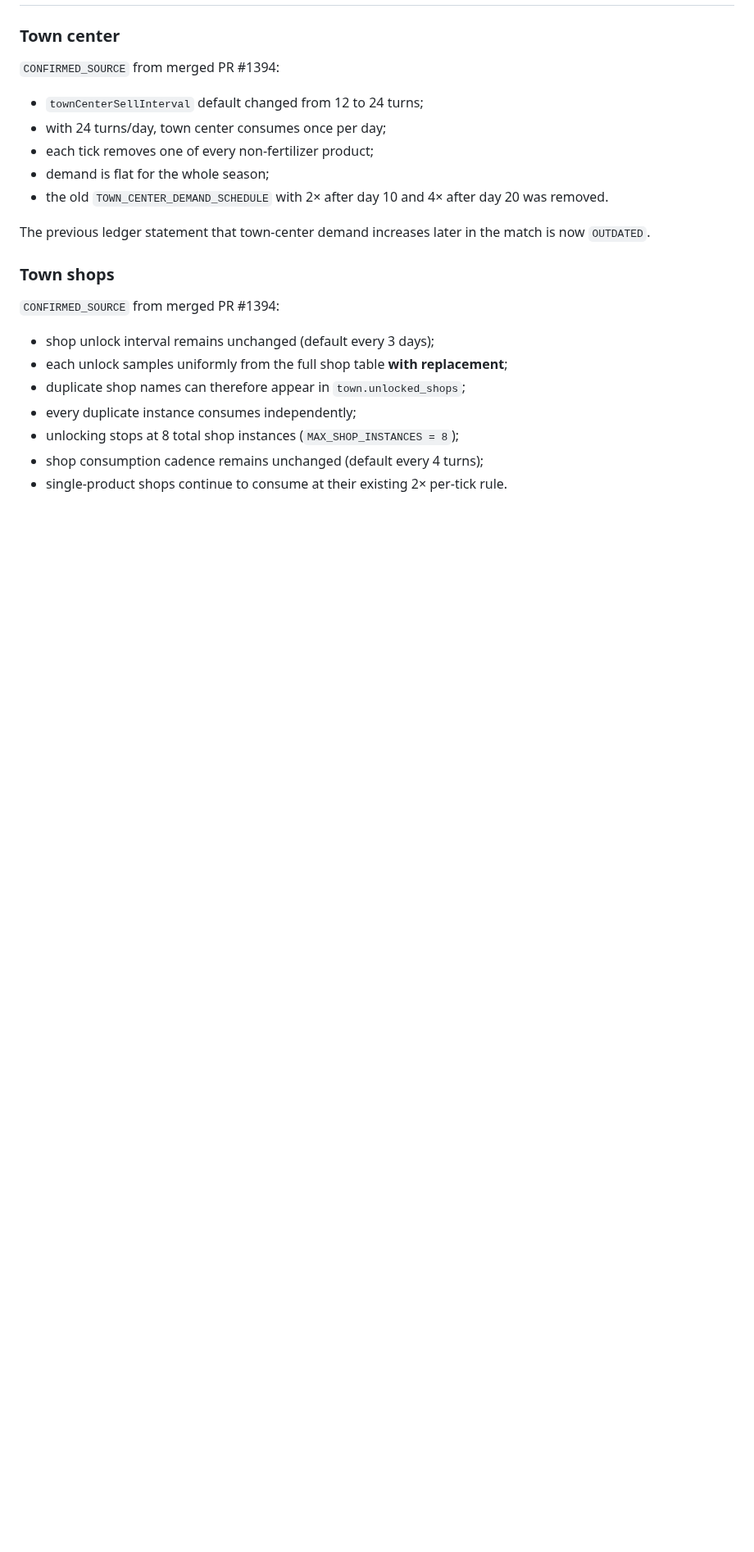
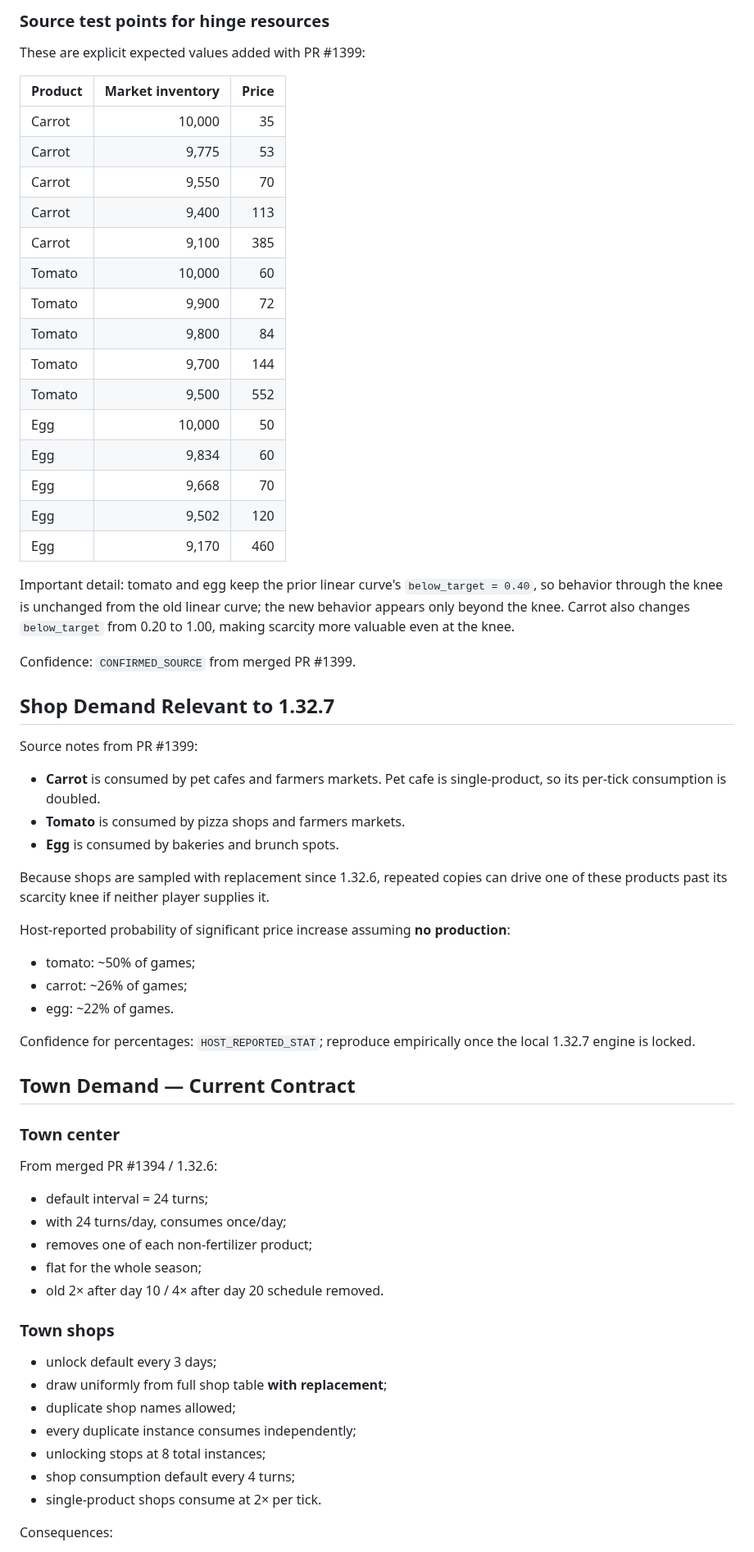
Before and after one commit to BillXu21/Kaggriculture, a Markdown page: MECHANICS.md, the part around one of its changes. Shown at 82% size. Rendered like a GitHub page; blank space fills up the shorter version.

Commit message:
Record 1.32.7 hinge market curves

```diff
--- a/MECHANICS.md
+++ b/MECHANICS.md
@@ -188,25 +249,68 @@ Confidence: `CONFIRMED_SOURCE`; exact formulas should be copied from the locked
+### Source test points for hinge resources
+
+These are explicit expected values added with PR #1399:
+
+| Product | Market inventory | Price |
+|---|---:|---:|
+| Carrot | 10,000 | 35 |
+| Carrot | 9,775 | 53 |
+| Carrot | 9,550 | 70 |
+| Carrot | 9,400 | 113 |
+| Carrot | 9,100 | 385 |
+| Tomato | 10,000 | 60 |
+| Tomato | 9,900 | 72 |
+| Tomato | 9,800 | 84 |
+| Tomato | 9,700 | 144 |
+| Tomato | 9,500 | 552 |
+| Egg | 10,000 | 50 |
+| Egg | 9,834 | 60 |
+| Egg | 9,668 | 70 |
+| Egg | 9,502 | 120 |
+| Egg | 9,170 | 460 |
+
+Important detail: tomato and egg keep the prior linear curve's `below_target = 0.40`, so behavior through the knee is unchanged from the old linear curve; the new behavior appears only beyond the knee. Carrot also changes `below_target` from 0.20 to 1.00, making scarcity more valuable even at the knee.
+
+Confidence: `CONFIRMED_SOURCE` from merged PR #1399.
+
+## Shop Demand Relevant to 1.32.7
+
+Source notes from PR #1399:
+
+- **Carrot** is consumed by pet cafes and farmers markets. Pet cafe is single-product, so its per-tick consumption is doubled.
+- **Tomato** is consumed by pizza shops and farmers markets.
+- **Egg** is consumed by bakeries and brunch spots.
+
+Because shops are sampled with replacement since 1.32.6, repeated copies can drive one of these products past its scarcity knee if neither player supplies it.
+
+Host-reported probability of significant price increase assuming **no production**:
+
+- tomato: ~50% of games;
+- carrot: ~26% of games;
+- egg: ~22% of games.
+
+Confidence for percentages: `HOST_REPORTED_STAT`; reproduce empirically once the local 1.32.7 engine is locked.
+
+## Town Demand — Current Contract
 
 ### Town center
 
-`CONFIRMED_SOURCE` from merged PR #1394:
+From merged PR #1394 / 1.32.6:
 
-- `townCenterSellInterval` default changed from 12 to 24 turns;
-- with 24 turns/day, town center consumes once per day;
-- each tick removes one of every non-fertilizer product;
-- demand is flat for the whole season;
-- the old `TOWN_CENTER_DEMAND_SCHEDULE` with 2× after day 10 and 4× after day 20 was removed.
-
-The previous ledger statement that town-center demand increases later in the match is now `OUTDATED`.
+- default interval = 24 turns;
+- with 24 turns/day, consumes once/day;
+- removes one of each non-fertilizer product;
+- flat for the whole season;
+- old 2× after day 10 / 4× after day 20 schedule removed.
 
 ### Town shops
 
-`CONFIRMED_SOURCE` from merged PR #1394:
+- unlock default every 3 days;
+- draw uniformly from full shop table **with replacement**;
+- duplicate shop names allowed;
+- every duplicate instance consumes independently;
+- unlocking stops at 8 total instances;
+- shop consumption default every 4 turns;
+- single-product shops consume at 2× per tick.
 
-- shop unlock interval remains unchanged (default every 3 days);
-- each unlock samples uniformly from the full shop table **with replacement**;
-- duplicate shop names can therefore appear in `town.unlocked_shops`;
-- every duplicate instance consumes independently;
-- unlocking stops at 8 total shop instances (`MAX_SHOP_INSTANCES = 8`);
-- shop consumption cadence remains unchanged (default every 4 turns);
-- single-product shops continue to consume at their existing 2× per-tick rule.
+Consequences:
 
```
Also changed, not shown: other parts of MECHANICS.md (+132 -77 lines).
